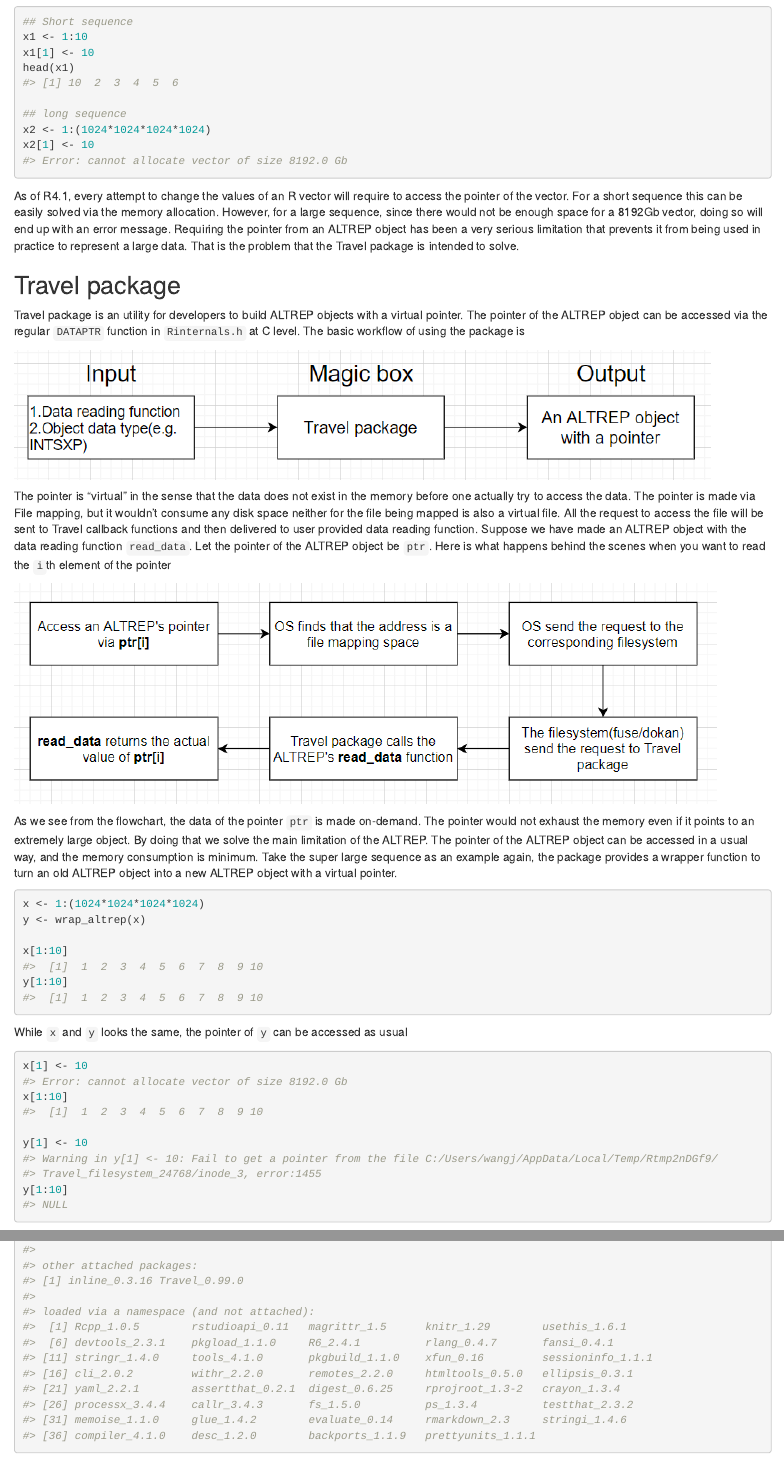
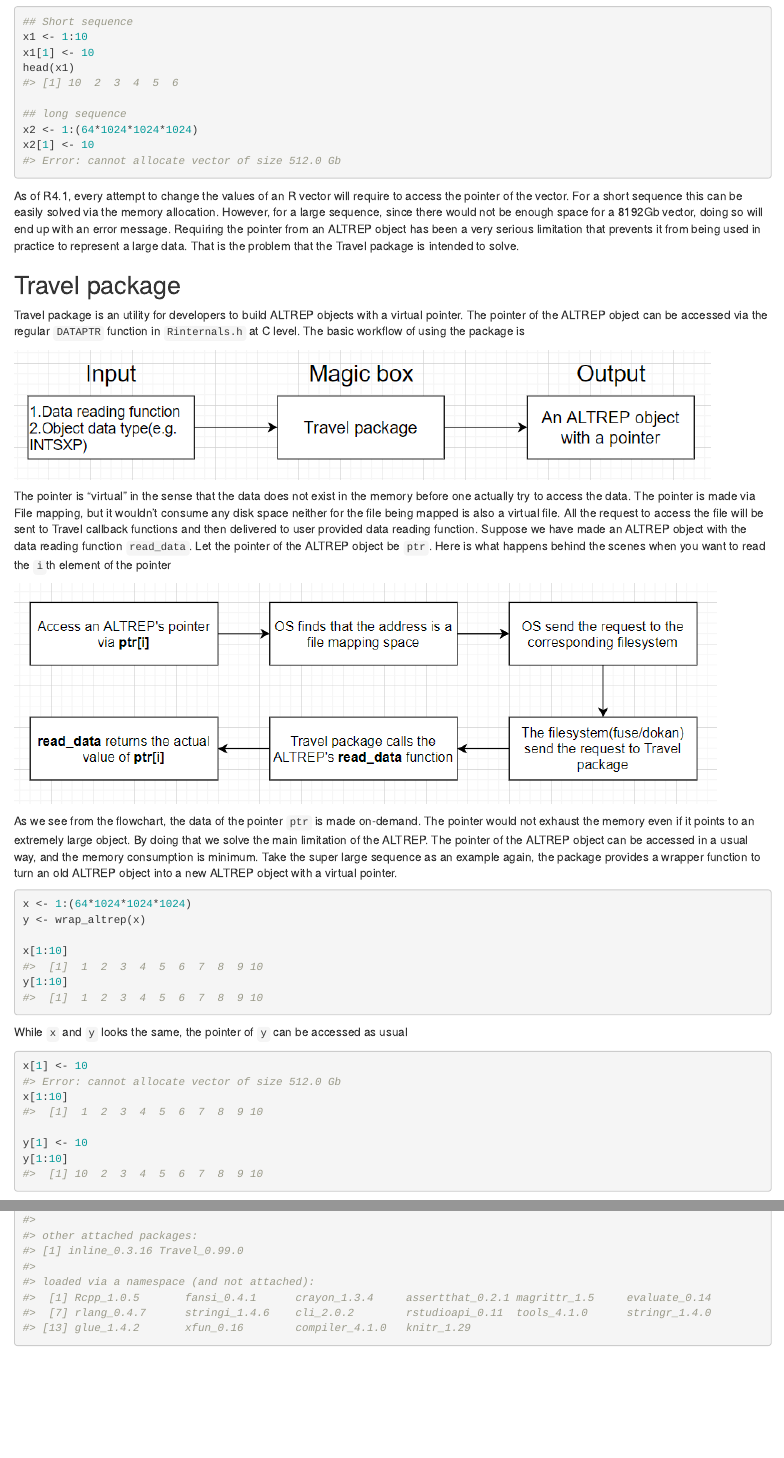
Before and after one commit to Jiefei-Wang/Travel, an R Markdown document (vignettes/vignette.Rmd): the page in a window 1100 px wide, from 1360 px down, and a second part further down, joined at a grey line. Rendered offline with R 4.5, knitr and Pandoc, with nearby package versions; drawn as R Markdown's standard HTML page in place of the format the file asks for.

Commit message:
update vignette

````diff
--- a/vignettes/vignette.Rmd
+++ b/vignettes/vignette.Rmd
@@ -71,9 +71,9 @@ head(x1)
 #> [1] 10  2  3  4  5  6
 
 ## long sequence
-x2 <- 1:(1024*1024*1024*1024)
+x2 <- 1:(64*1024*1024*1024)
 x2[1] <- 10
-#> Error: cannot allocate vector of size 8192.0 Gb
+#> Error: cannot allocate vector of size 512.0 Gb
 ```
 As of R4.1, every attempt to change the values of an R vector will require to access the pointer of the vector. For a short sequence this can be easily solved via the memory allocation. However, for a large sequence, since there would not be enough space for a 8192Gb vector, doing so will end up with an error message.
 Requiring the pointer from an ALTREP object has been a very serious limitation that prevents it from being used in practice to represent a large data. That is the problem that the Travel package is intended to solve.
@@ -92,7 +92,7 @@ The pointer is "virtual" in the sense that the data does not exist in the memory
 As we see from the flowchart, the data of the pointer `ptr` is made on-demand. The pointer would not exhaust the memory even if it points to an extremely large object. By doing that we solve the main limitation of the ALTREP. The pointer of the ALTREP object can be accessed in a usual way, and the memory consumption is minimum. Take the super large sequence as an example again, the package provides a wrapper function to turn an old ALTREP object into a new ALTREP object with a virtual pointer.
 
 ```r
-x <- 1:(1024*1024*1024*1024)
+x <- 1:(64*1024*1024*1024)
 y <- wrap_altrep(x)
 
 x[1:10]
@@ -104,15 +104,13 @@ While `x` and `y` looks the same, the pointer of `y` can be accessed as usual
 
 ```r
 x[1] <- 10
-#> Error: cannot allocate vector of size 8192.0 Gb
+#> Error: cannot allocate vector of size 512.0 Gb
 x[1:10]
 #>  [1]  1  2  3  4  5  6  7  8  9 10
 
 y[1] <- 10
-#> Warning in y[1] <- 10: Fail to get a pointer from the file C:/Users/wangj/AppData/Local/Temp/Rtmp2nDGf9/
-#> Travel_filesystem_24768/inode_3, error:1455
 y[1:10]
-#> NULL
+#>  [1] 10  2  3  4  5  6  7  8  9 10
 ```
 Furthermore, loop over the sequence `y` works as expected.
 
@@ -316,12 +314,7 @@ sessionInfo()
 #> [1] inline_0.3.16 Travel_0.99.0
 #>
 #> loaded via a namespace (and not attached):
-#>  [1] Rcpp_1.0.5        rstudioapi_0.11   magrittr_1.5      knitr_1.29        usethis_1.6.1
-#>  [6] devtools_2.3.1    pkgload_1.1.0     R6_2.4.1          rlang_0.4.7       fansi_0.4.1
-#> [11] stringr_1.4.0     tools_4.1.0       pkgbuild_1.1.0    xfun_0.16         sessioninfo_1.1.1
-#> [16] cli_2.0.2         withr_2.2.0       remotes_2.2.0     htmltools_0.5.0   ellipsis_0.3.1
-#> [21] yaml_2.2.1        assertthat_0.2.1  digest_0.6.25     rprojroot_1.3-2   crayon_1.3.4
-#> [26] processx_3.4.4    callr_3.4.3       fs_1.5.0          ps_1.3.4          testthat_2.3.2
-#> [31] memoise_1.1.0     glue_1.4.2        evaluate_0.14     rmarkdown_2.3     stringi_1.4.6
-#> [36] compiler_4.1.0    desc_1.2.0        backports_1.1.9   prettyunits_1.1.1
+#>  [1] Rcpp_1.0.5       fansi_0.4.1      crayon_1.3.4     assertthat_0.2.1 magrittr_1.5     evaluate_0.14
+#>  [7] rlang_0.4.7      stringi_1.4.6    cli_2.0.2        rstudioapi_0.11  tools_4.1.0      stringr_1.4.0
+#> [13] glue_1.4.2       xfun_0.16        compiler_4.1.0   knitr_1.29
 ```
````
Also changed, not shown: README.md, vignettes/vignette.Rmd (4 more changed lines), 1 other file.
